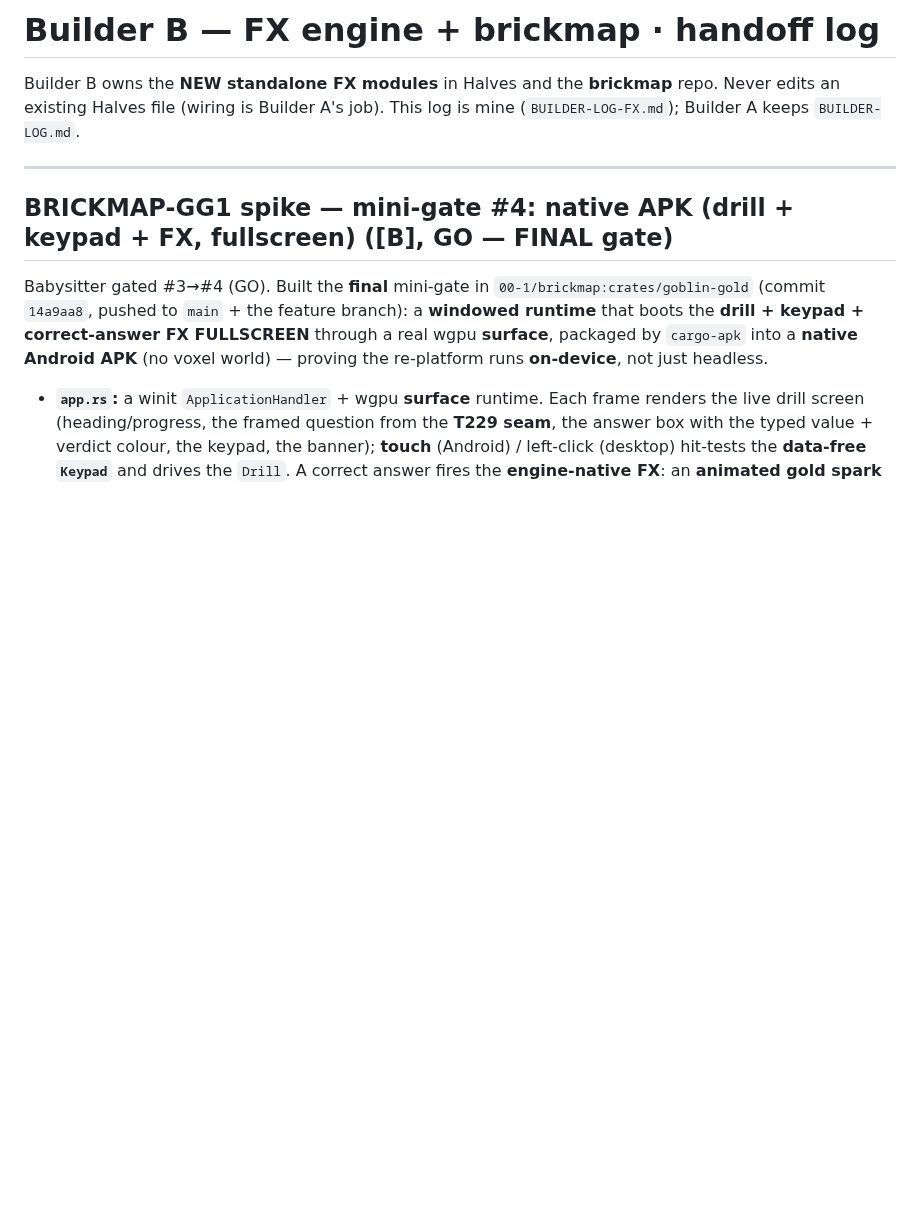
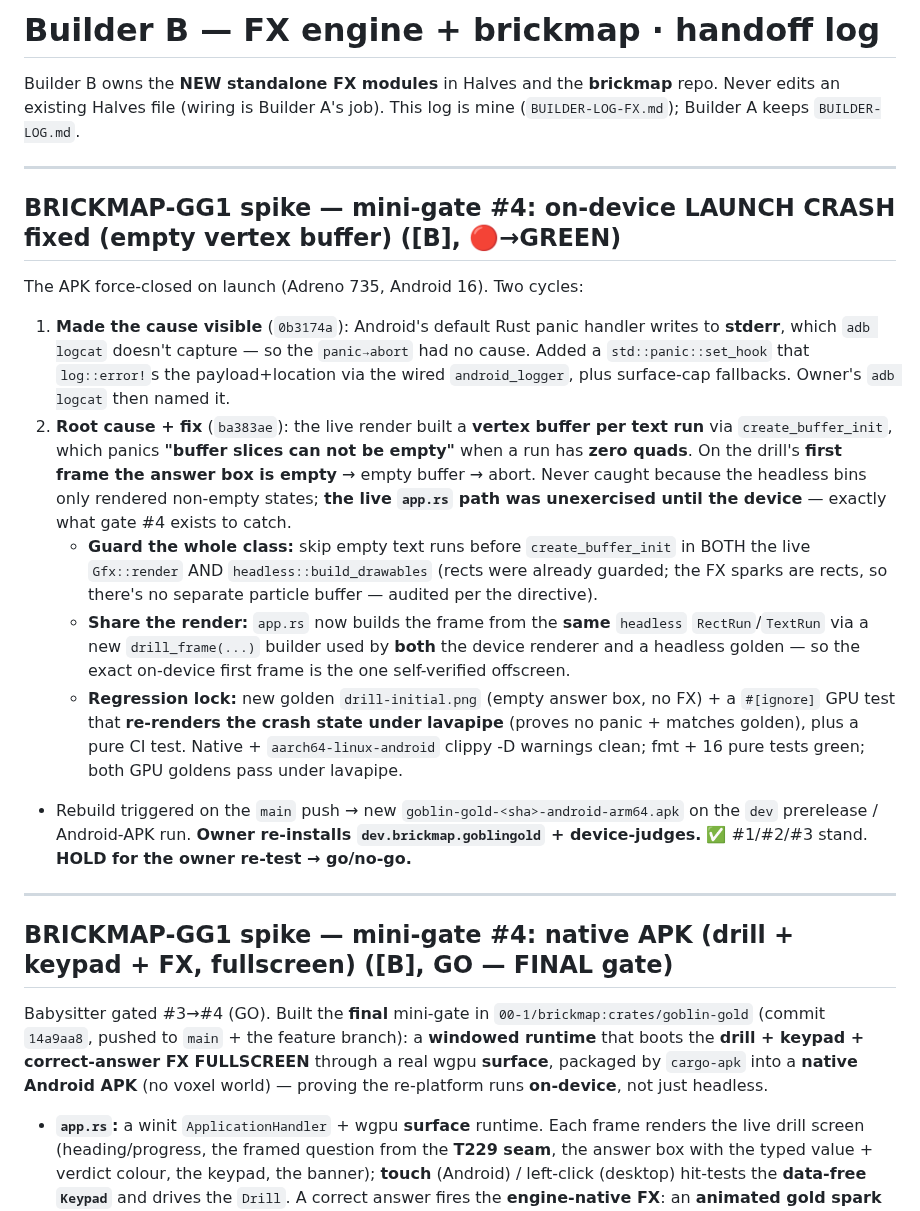
Before and after one commit to 00-1/halves, a Markdown page: docs/agent/BUILDER-LOG-FX.md, the part around the change. Rendered like a GitHub page; blank space fills up the shorter version.

Commit message:
docs: log BRICKMAP-GG1 mini-gate #4 crash fix (empty vertex buffer guard + regression golden)
Builder B: the goblin-gold APK launch crash (panic "buffer slices can not be
empty" on the drill's empty first-frame answer box) is fixed — guard empty text
runs in both the live and headless render, share the frame builder, and lock it
with a new initial-drill golden + GPU test that reproduces the crash state. CI
rebuild triggered; owner re-installs + judges. HOLD.

Co-Authored-By: Claude Opus 4.7 <noreply@anthropic.com>
Claude-Session: https://claude.ai/code/session_01E9cJYJn3cUqfGgC4TZffwe

```diff
--- a/docs/agent/BUILDER-LOG-FX.md
+++ b/docs/agent/BUILDER-LOG-FX.md
@@ -3,6 +3,34 @@
 Builder B owns the **NEW standalone FX modules** in Halves and the **brickmap** repo.
 Never edits an existing Halves file (wiring is Builder A's job). This log is mine
 (`BUILDER-LOG-FX.md`); Builder A keeps `BUILDER-LOG.md`.
+
+---
+
+## BRICKMAP-GG1 spike — mini-gate #4: on-device LAUNCH CRASH fixed (empty vertex buffer) ([B], 🔴→GREEN)
+
+The APK force-closed on launch (Adreno 735, Android 16). Two cycles:
+1. **Made the cause visible** (`0b3174a`): Android's default Rust panic handler writes to **stderr**,
+   which `adb logcat` doesn't capture — so the `panic→abort` had no cause. Added a
+   `std::panic::set_hook` that `log::error!`s the payload+location via the wired `android_logger`,
+   plus surface-cap fallbacks. Owner's `adb logcat` then named it.
+2. **Root cause + fix** (`ba383ae`): the live render built a **vertex buffer per text run** via
+   `create_buffer_init`, which panics **"buffer slices can not be empty"** when a run has **zero
+   quads**. On the drill's **first frame the answer box is empty** → empty buffer → abort. Never
+   caught because the headless bins only rendered non-empty states; **the live `app.rs` path was
+   unexercised until the device** — exactly what gate #4 exists to catch.
+   - **Guard the whole class:** skip empty text runs before `create_buffer_init` in BOTH the live
+     `Gfx::render` AND `headless::build_drawables` (rects were already guarded; the FX sparks are
+     rects, so there's no separate particle buffer — audited per the directive).
+   - **Share the render:** `app.rs` now builds the frame from the **same** `headless`
+     `RectRun`/`TextRun` via a new `drill_frame(...)` builder used by **both** the device renderer
+     and a headless golden — so the exact on-device first frame is the one self-verified offscreen.
+   - **Regression lock:** new golden `drill-initial.png` (empty answer box, no FX) + a `#[ignore]`
+     GPU test that **re-renders the crash state under lavapipe** (proves no panic + matches golden),
+     plus a pure CI test. Native + `aarch64-linux-android` clippy -D warnings clean; fmt + 16 pure
+     tests green; both GPU goldens pass under lavapipe.
+- Rebuild triggered on the `main` push → new `goblin-gold-<sha>-android-arm64.apk` on the `dev`
+  prerelease / Android-APK run. **Owner re-installs `dev.brickmap.goblingold` + device-judges.** ✅
+  #1/#2/#3 stand. **HOLD for the owner re-test → go/no-go.**
 
 ---
 
```
